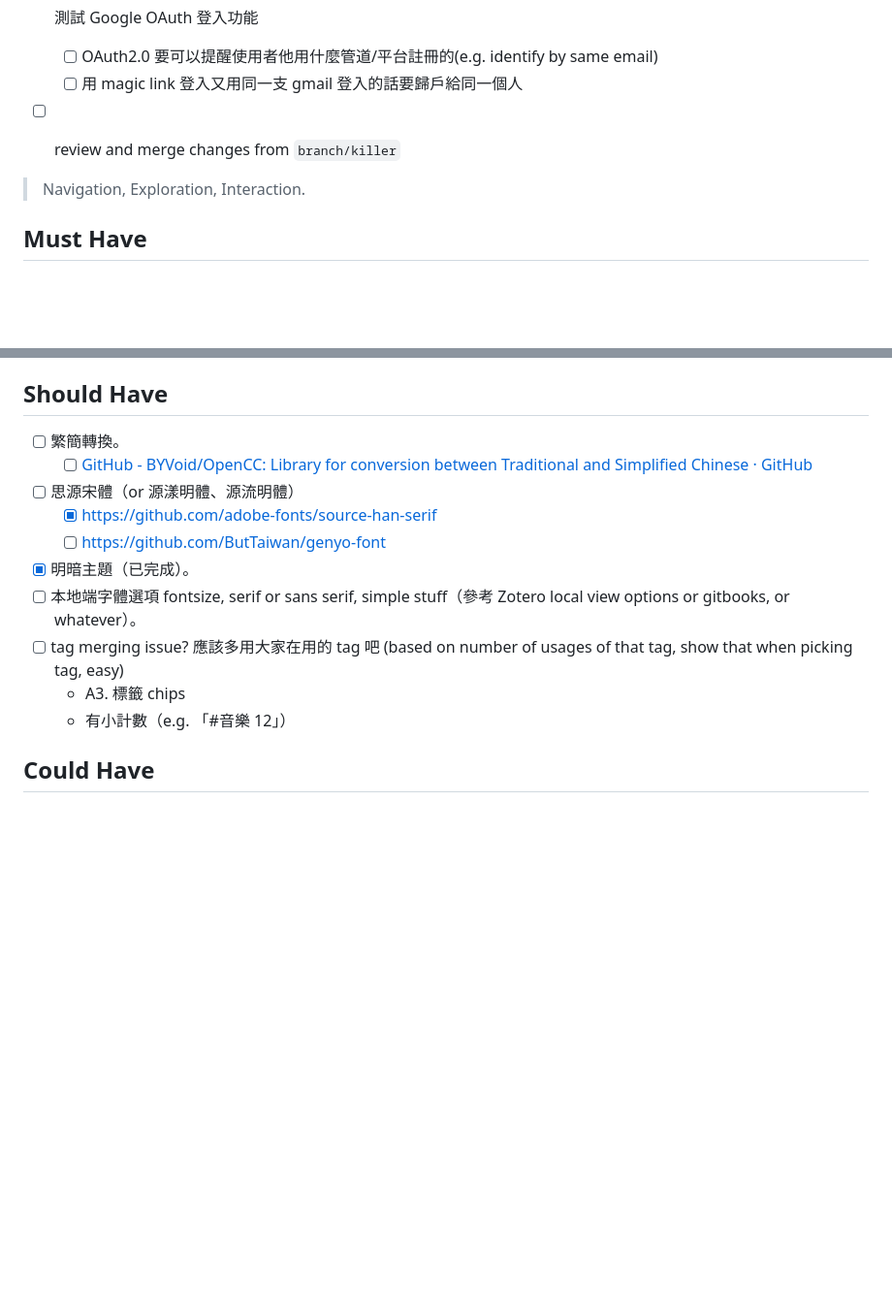
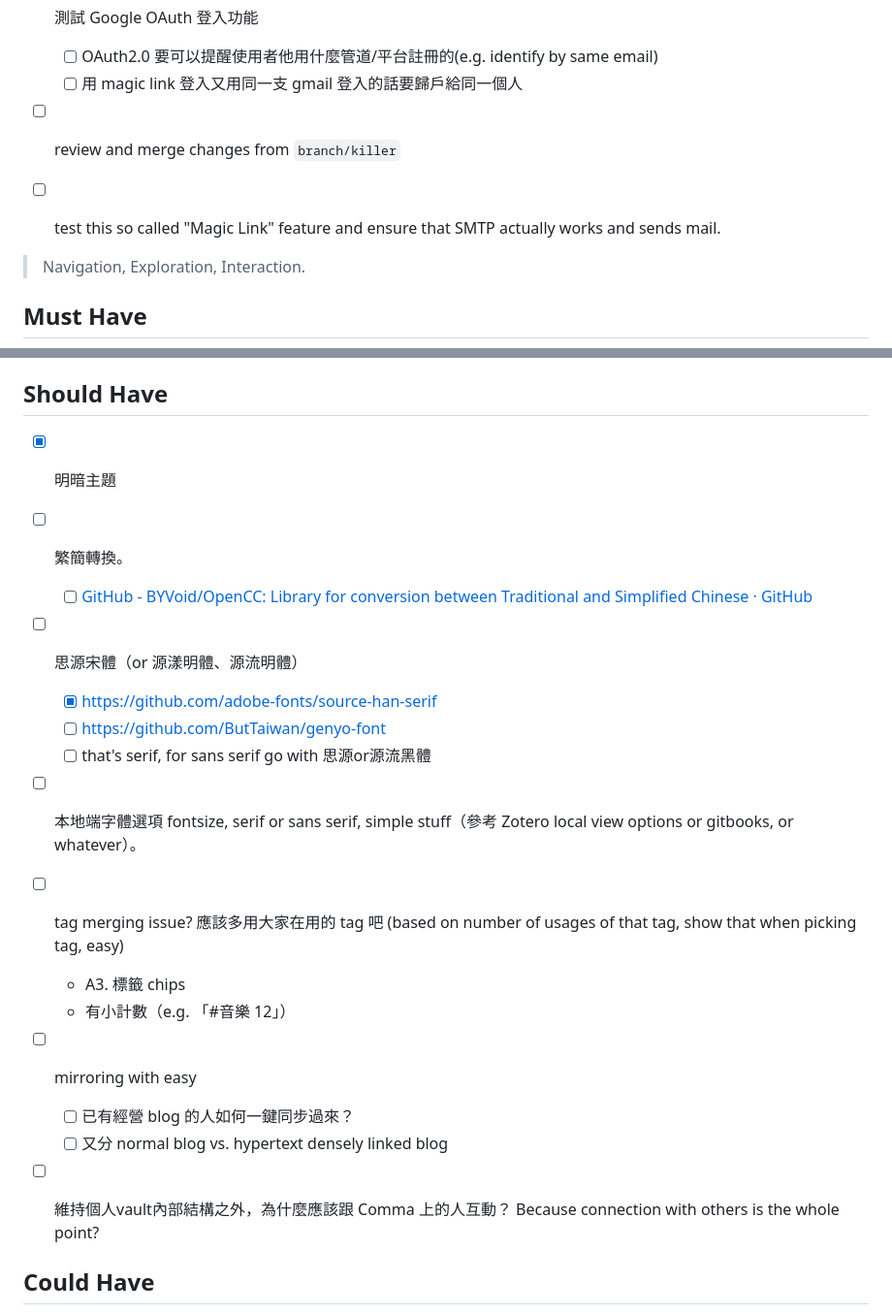
Before and after one commit to SamTech37/commaplace, a Markdown page: plan.md, 2 parts joined by grey strips. Shown at 97% size. GitHub-like rendering; blank space fills up the shorter version.

Commit message:
add some ideas

```diff
--- a/plan.md
+++ b/plan.md
@@ -5,6 +5,7 @@
   - [ ] OAuth2.0 要可以提醒使用者他用什麼管道/平台註冊的(e.g. identify by same email)
   - [ ] 用 magic link 登入又用同一支 gmail 登入的話要歸戶給同一個人
 - [ ] review and merge changes from `branch/killer`
+- [ ] test this so called "Magic Link" feature and ensure that SMTP actually works and sends mail.
 
 
 
@@ -87,16 +88,23 @@ Google OAuth requires real credentials — there is no mock mode. Steps:
 
 ## Should Have
 
+- [x] 明暗主題
 - [ ] 繁簡轉換。
   - [ ] [GitHub - BYVoid/OpenCC: Library for conversion between Traditional and Simplified Chinese · GitHub](https://github.com/BYVoid/OpenCC)
 - [ ] 思源宋體（or 源漾明體、源流明體）
   - [x] https://github.com/adobe-fonts/source-han-serif
   - [ ] https://github.com/ButTaiwan/genyo-font
-- [x] 明暗主題（已完成）。
+  - [ ] that's serif, for sans serif go with 思源or源流黑體
 - [ ] 本地端字體選項 fontsize, serif or sans serif, simple stuff（參考 Zotero local view options or gitbooks, or whatever）。
 - [ ] tag merging issue? 應該多用大家在用的 tag 吧 (based on number of usages of that tag, show that when picking tag, easy)
   - A3. 標籤 chips
   - 有小計數（e.g. 「#音樂 12」）
+- [ ] mirroring with easy
+  - [ ] 已有經營 blog 的人如何一鍵同步過來？
+  - [ ] 又分 normal blog vs. hypertext densely linked blog
+- [ ] 維持個人vault內部結構之外，為什麼應該跟 Comma 上的人互動？ Because connection with others is the whole point?
+
+
 
 ## Could Have
 
```
